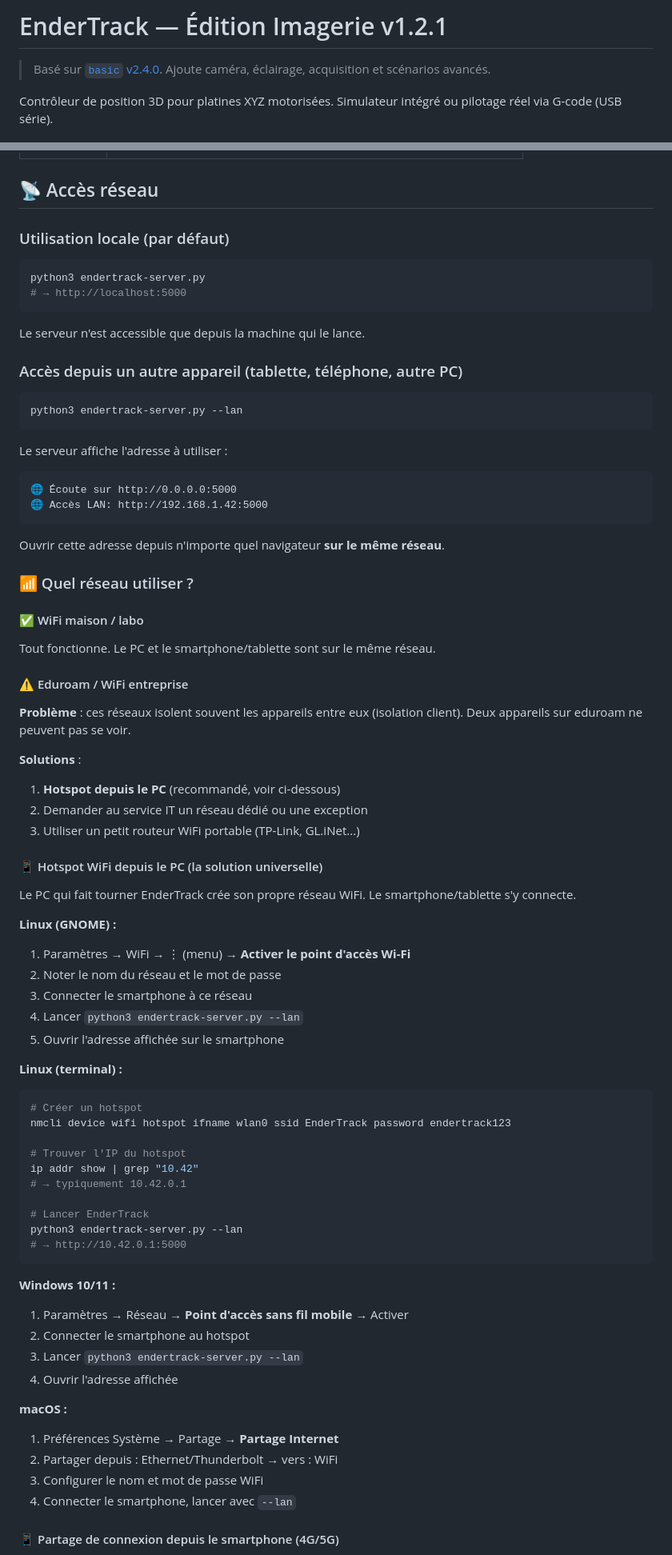
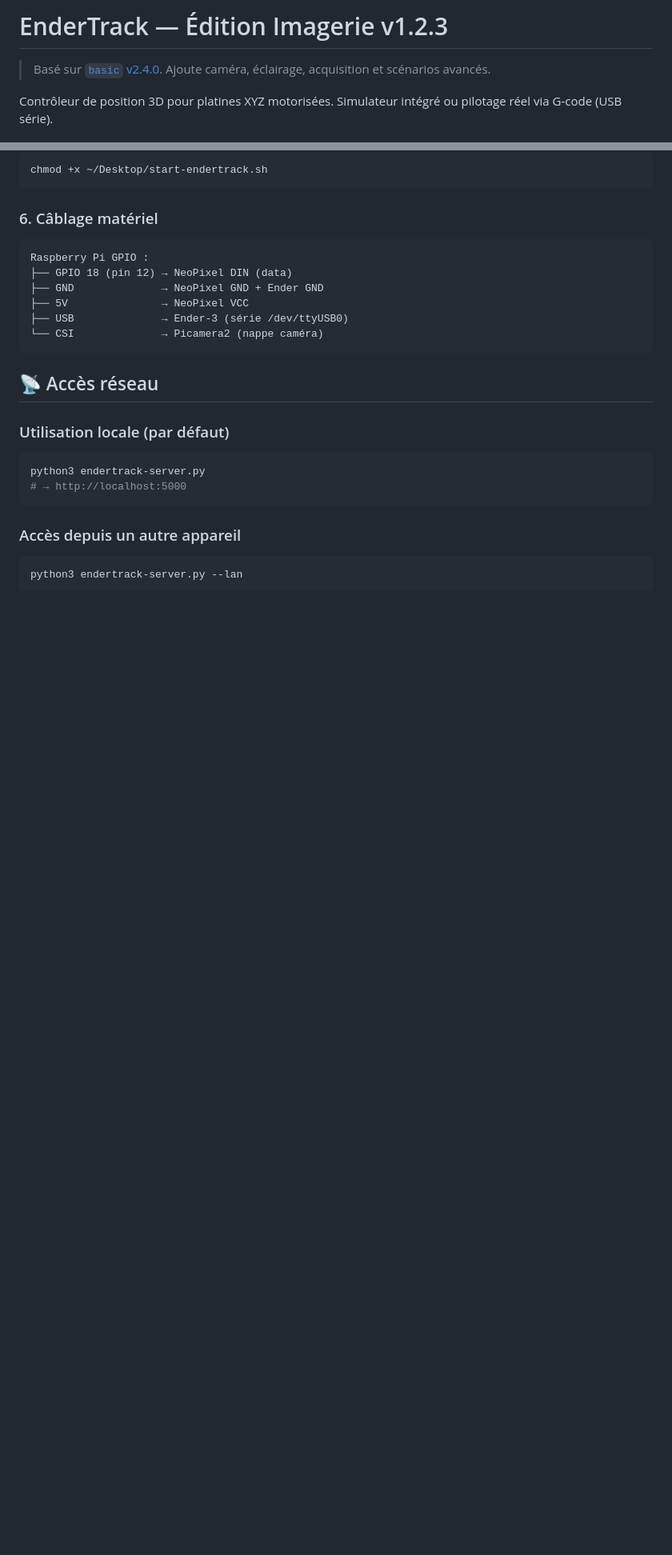
Before and after one commit to Hugo-LE-GUENNO/EnderTrack, a Markdown page: README.md, 2 parts joined by grey strips. Shown at 80% size. Rendered like a GitHub page; blank space fills up the shorter version.

Commit message:
Update README: RPi imagerie setup, hotspot, picam, neopixel, startup script

````diff
--- a/README.md
+++ b/README.md
@@ -1,4 +1,4 @@
-# EnderTrack — Édition Imagerie v1.2.1
+# EnderTrack — Édition Imagerie v1.2.3
 
 > Basé sur [`basic` v2.4.0](/tree/basic). Ajoute caméra, éclairage, acquisition et scénarios avancés.
 
@@ -37,3 +171,17 @@ Ouvrir http://localhost:5000 — c'est tout. Les dépendances sont incluses dans
+```bash
+chmod +x ~/Desktop/start-endertrack.sh
+```
+
+### 6. Câblage matériel
+
+```
+Raspberry Pi GPIO :
+├── GPIO 18 (pin 12) → NeoPixel DIN (data)
+├── GND              → NeoPixel GND + Ender GND
+├── 5V               → NeoPixel VCC
+├── USB              → Ender-3 (série /dev/ttyUSB0)
+└── CSI              → Picamera2 (nappe caméra)
+```
 
 ## 📡 Accès réseau
 
@@ -44,71 +192,7 @@ python3 endertrack-server.py
 # → http://localhost:5000
 ```
 
-Le serveur n'est accessible que depuis la machine qui le lance.
-
-### Accès depuis un autre appareil (tablette, téléphone, autre PC)
+### Accès depuis un autre appareil
 
 ```bash
 python3 endertrack-server.py --lan
-```
-
-Le serveur affiche l'adresse à utiliser :
-```
-🌐 Écoute sur http://0.0.0.0:5000
-🌐 Accès LAN: http://192.168.1.42:5000
-```
-
-Ouvrir cette adresse depuis n'importe quel navigateur **sur le même réseau**.
-
-### 📶 Quel réseau utiliser ?
-
-#### ✅ WiFi maison / labo
-Tout fonctionne. Le PC et le smartphone/tablette sont sur le même réseau.
-
-#### ⚠️ Eduroam / WiFi entreprise
-**Problème** : ces réseaux isolent souvent les appareils entre eux (isolation client). Deux appareils sur eduroam ne peuvent pas se voir.
-
-**Solutions** :
-1. **Hotspot depuis le PC** (recommandé, voir ci-dessous)
-2. Demander au service IT un réseau dédié ou une exception
-3. Utiliser un petit routeur WiFi portable (TP-Link, GL.iNet...)
-
-#### 📱 Hotspot WiFi depuis le PC (la solution universelle)
-
-Le PC qui fait tourner EnderTrack crée son propre réseau WiFi. Le smartphone/tablette s'y connecte.
-
-**Linux (GNOME) :**
-1. Paramètres → WiFi → ⋮ (menu) → **Activer le point d'accès Wi-Fi**
-2. Noter le nom du réseau et le mot de passe
-3. Connecter le smartphone à ce réseau
-4. Lancer `python3 endertrack-server.py --lan`
-5. Ouvrir l'adresse affichée sur le smartphone
-
-**Linux (terminal) :**
-```bash
-# Créer un hotspot
-nmcli device wifi hotspot ifname wlan0 ssid EnderTrack password endertrack123
-
-# Trouver l'IP du hotspot
-ip addr show | grep "10.42"
-# → typiquement 10.42.0.1
-
-# Lancer EnderTrack
-python3 endertrack-server.py --lan
-# → http://10.42.0.1:5000
-```
-
-**Windows 10/11 :**
-1. Paramètres → Réseau → **Point d'accès sans fil mobile** → Activer
-2. Connecter le smartphone au hotspot
-3. Lancer `python3 endertrack-server.py --lan`
-4. Ouvrir l'adresse affichée
-
-**macOS :**
-1. Préférences Système → Partage → **Partage Internet**
-2. Partager depuis : Ethernet/Thunderbolt → vers : WiFi
-3. Configurer le nom et mot de passe WiFi
-4. Connecter le smartphone, lancer avec `--lan`
-
-#### 📱 Partage de connexion depuis le smartphone (4G/5G)
-
````
Also changed, not shown: other parts of README.md (+144 -70 lines).
